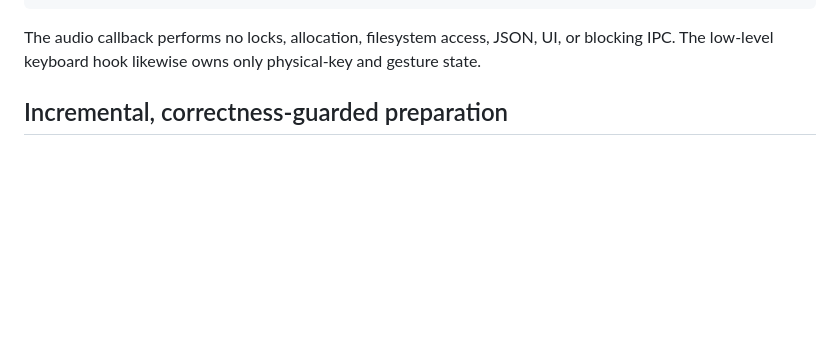
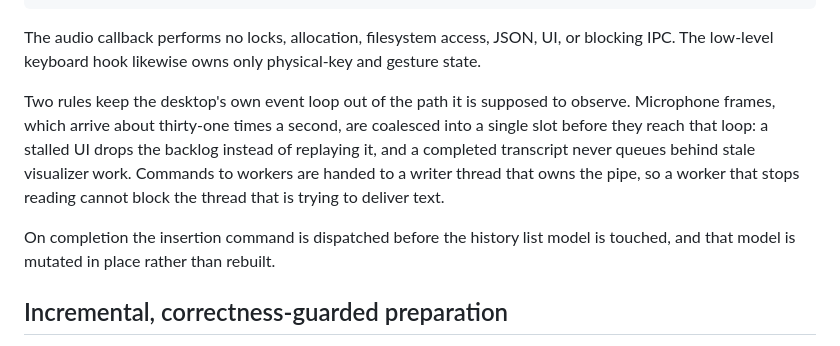
Before and after one commit to qnt-dev/Sayflex, a Markdown page: rust-app/docs/LATENCY_ARCHITECTURE.md, the part around the change. GitHub-like rendering; blank space fills up the shorter version.

```diff
--- a/rust-app/docs/LATENCY_ARCHITECTURE.md
+++ b/rust-app/docs/LATENCY_ARCHITECTURE.md
@@ -51,6 +51,17 @@ Completed transcript
 The audio callback performs no locks, allocation, filesystem access, JSON, UI,
 or blocking IPC. The low-level keyboard hook likewise owns only physical-key
 and gesture state.
+
+Two rules keep the desktop's own event loop out of the path it is supposed to
+observe. Microphone frames, which arrive about thirty-one times a second, are
+coalesced into a single slot before they reach that loop: a stalled UI drops
+the backlog instead of replaying it, and a completed transcript never queues
+behind stale visualizer work. Commands to workers are handed to a writer thread
+that owns the pipe, so a worker that stops reading cannot block the thread that
+is trying to deliver text.
+
+On completion the insertion command is dispatched before the history list model
+is touched, and that model is mutated in place rather than rebuilt.
 
 ## Incremental, correctness-guarded preparation
 
```
Also changed, not shown: CHANGELOG.md (added, +86 -0 lines), rust-app/docs/TRANSLATION_ARCHITECTURE.md (+13 -0 lines).
